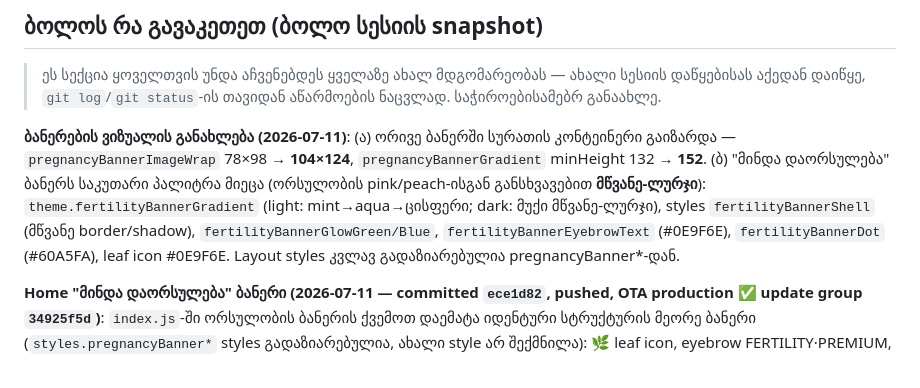
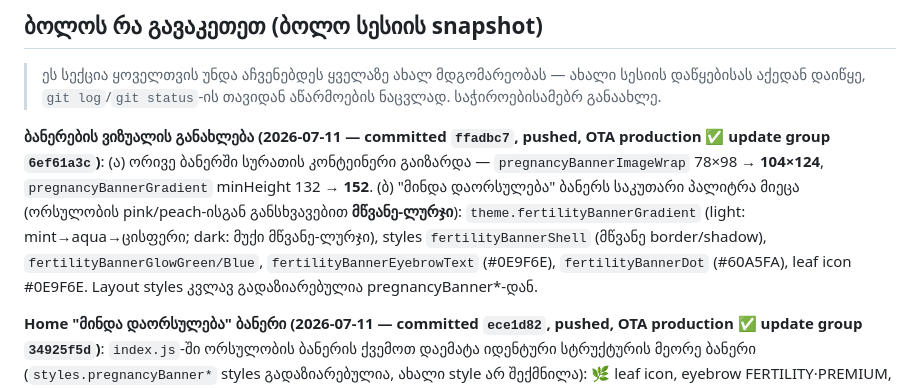
Before and after one commit to mishvelidzeu-code/kalebi, a Markdown page: CLAUDE.md, the part around the change. Drawn GitHub-style.

Commit message:
Note banner restyle OTA status in CLAUDE.md
Co-Authored-By: Claude Opus 4.8 <noreply@anthropic.com>

```diff
--- a/CLAUDE.md
+++ b/CLAUDE.md
@@ -14,7 +14,7 @@ Backend: Supabase (Auth, DB, Edge Functions). AI: OpenAI-ს იძახებ
 
 > ეს სექცია ყოველთვის უნდა აჩვენებდეს ყველაზე ახალ მდგომარეობას — ახალი სესიის დაწყებისას აქედან დაიწყე, `git log`/`git status`-ის თავიდან აწარმოების ნაცვლად. საჭიროებისამებრ განაახლე.
 
-**ბანერების ვიზუალის განახლება (2026-07-11)**: (ა) ორივე ბანერში სურათის კონტეინერი გაიზარდა — `pregnancyBannerImageWrap` 78×98 → **104×124**, `pregnancyBannerGradient` minHeight 132 → **152**. (ბ) "მინდა დაორსულება" ბანერს საკუთარი პალიტრა მიეცა (ორსულობის pink/peach-ისგან განსხვავებით **მწვანე-ლურჯი**): `theme.fertilityBannerGradient` (light: mint→aqua→ცისფერი; dark: მუქი მწვანე-ლურჯი), styles `fertilityBannerShell` (მწვანე border/shadow), `fertilityBannerGlowGreen/Blue`, `fertilityBannerEyebrowText` (#0E9F6E), `fertilityBannerDot` (#60A5FA), leaf icon #0E9F6E. Layout styles კვლავ გადაზიარებულია pregnancyBanner*-დან.
+**ბანერების ვიზუალის განახლება (2026-07-11 — committed `ffadbc7`, pushed, OTA production ✅ update group `6ef61a3c`)**: (ა) ორივე ბანერში სურათის კონტეინერი გაიზარდა — `pregnancyBannerImageWrap` 78×98 → **104×124**, `pregnancyBannerGradient` minHeight 132 → **152**. (ბ) "მინდა დაორსულება" ბანერს საკუთარი პალიტრა მიეცა (ორსულობის pink/peach-ისგან განსხვავებით **მწვანე-ლურჯი**): `theme.fertilityBannerGradient` (light: mint→aqua→ცისფერი; dark: მუქი მწვანე-ლურჯი), styles `fertilityBannerShell` (მწვანე border/shadow), `fertilityBannerGlowGreen/Blue`, `fertilityBannerEyebrowText` (#0E9F6E), `fertilityBannerDot` (#60A5FA), leaf icon #0E9F6E. Layout styles კვლავ გადაზიარებულია pregnancyBanner*-დან.
 
 **Home "მინდა დაორსულება" ბანერი (2026-07-11 — committed `ece1d82`, pushed, OTA production ✅ update group `34925f5d`)**: `index.js`-ში ორსულობის ბანერის ქვემოთ დაემატა იდენტური სტრუქტურის მეორე ბანერი (`styles.pregnancyBanner*` styles გადაზიარებულია, ახალი style არ შექმნილა): 🌿 leaf icon, eyebrow FERTILITY·PREMIUM, title "მინდა დაორსულება", სურათი `assets/images/minda-daorsuleba.png` (`FERTILITY_BANNER_IMAGE`). ჩვენების პირობა იგივეა რაც ორსულობის ბანერს (`!isPremium && !pregnancyMode`). ტაპი → `router.push({ pathname: "/(tabs)/profile", params: { openFertility: Date.now() } })`; `profile.js`-ში `useLocalSearchParams().openFertility`-ის useEffect ხსნის fertility paywall მოდალს (timestamp param-ის გამო ყოველი ტაპი თავიდან ხსნის).
 
```
